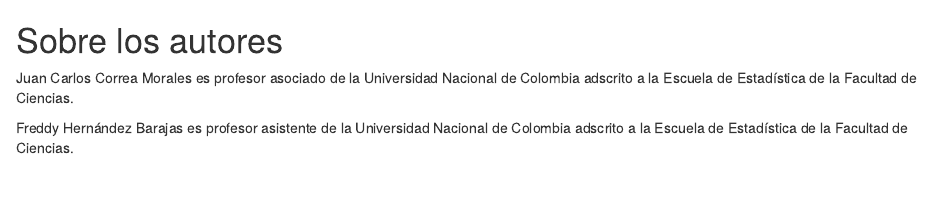
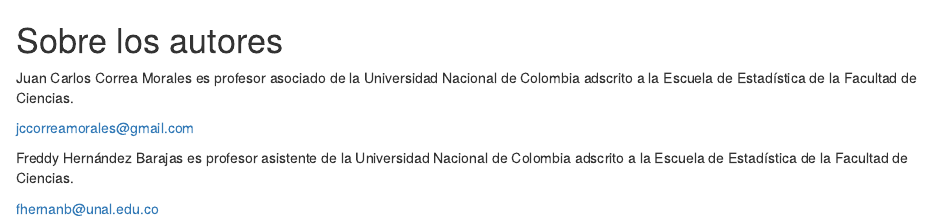
Before and after one commit to fhernanb/Graficos-con-R, an R Markdown document (00-author.Rmd): the page in a window 1100 px wide, from its top. Rendered offline with R 4.5, knitr and Pandoc, with nearby package versions; drawn as R Markdown's standard HTML page in place of the format the file asks for.

Commit message:
correo autores

```diff
--- a/00-author.Rmd
+++ b/00-author.Rmd
@@ -2,4 +2,8 @@
 
 Juan Carlos Correa Morales es profesor asociado de la Universidad Nacional de Colombia adscrito a la Escuela de Estadística de la Facultad de Ciencias.
 
+jccorreamorales@gmail.com
+
 Freddy Hernández Barajas es profesor asistente de la Universidad Nacional de Colombia adscrito a la Escuela de Estadística de la Facultad de Ciencias.
+
+fhernanb@unal.edu.co
```
Also changed, not shown: 3 other files.
